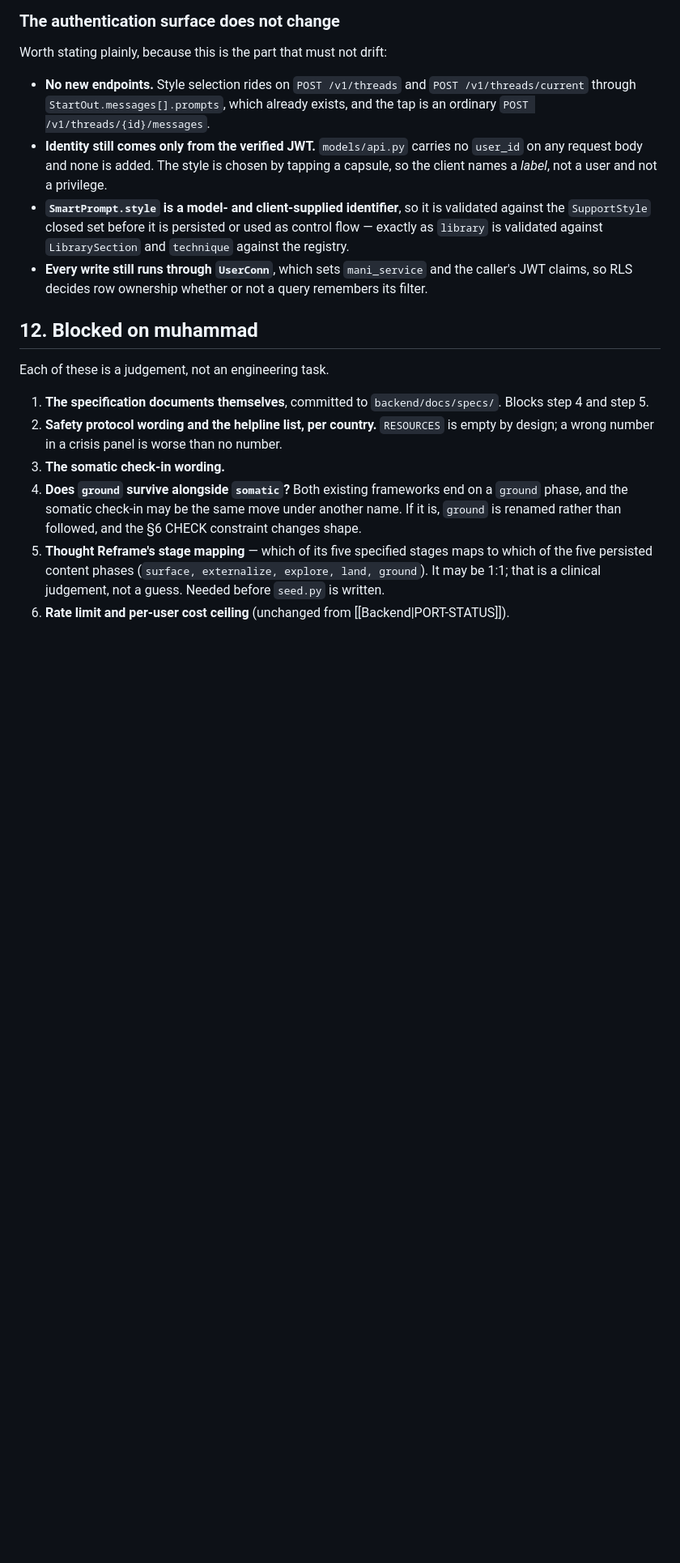
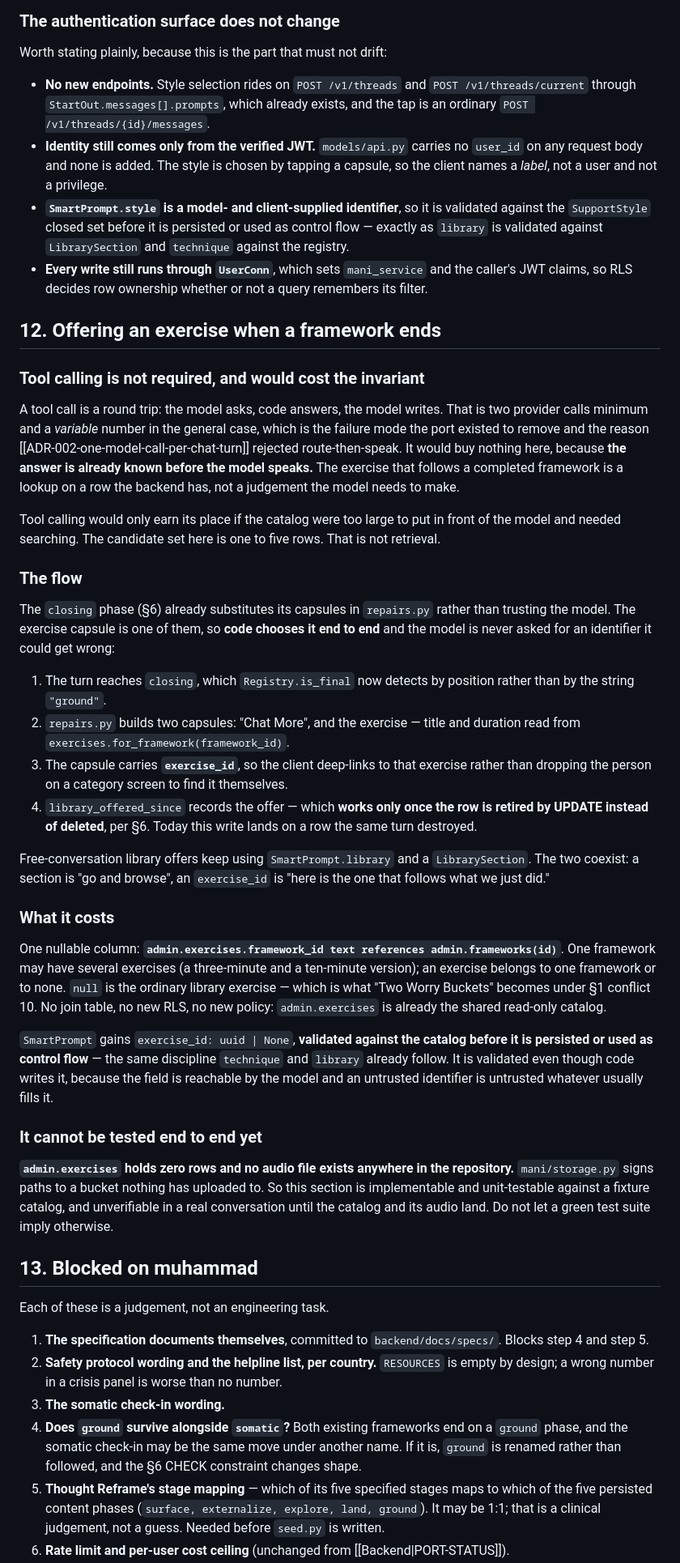
Before and after one commit to Umerishere526/mani-ai, a Markdown page: mani/Programme/conversational-architecture.md, the part around one of its changes. Shown at 81% size. GitHub-like rendering; blank space fills up the shorter version.

Commit message:
Settle how an exercise is offered when a framework ends
Code chooses it, not the model. The exercise that follows a completed
framework is a lookup the backend can already do, so a tool call would buy a
second round trip and a variable call count for an answer it does not need to
ask for. The closing capsules are substituted deterministically, and the
capsule carries an exercise id rather than a category, so the person lands on
the exercise instead of a screen to search.

Costs one nullable column on the catalog. Records that the hand-off is dead
today: the row tracking it is deleted on the same turn the offer is written,
and the catalog itself is empty with no audio uploaded.

```diff
--- a/mani/Programme/conversational-architecture.md
+++ b/mani/Programme/conversational-architecture.md
@@ -587,7 +587,61 @@ Worth stating plainly, because this is the part that must not drift:
 - **Every write still runs through `UserConn`**, which sets `mani_service` and the caller's JWT
   claims, so RLS decides row ownership whether or not a query remembers its filter.
 
-## 12. Blocked on muhammad
+## 12. Offering an exercise when a framework ends
+
+### Tool calling is not required, and would cost the invariant
+
+A tool call is a round trip: the model asks, code answers, the model writes. That is two
+provider calls minimum and a *variable* number in the general case, which is the failure mode
+the port existed to remove and the reason [[ADR-002-one-model-call-per-chat-turn]] rejected
+route-then-speak. It would buy nothing here, because **the answer is already known before the
+model speaks.** The exercise that follows a completed framework is a lookup on a row the
+backend has, not a judgement the model needs to make.
+
+Tool calling would only earn its place if the catalog were too large to put in front of the
+model and needed searching. The candidate set here is one to five rows. That is not retrieval.
+
+### The flow
+
+The `closing` phase (§6) already substitutes its capsules in `repairs.py` rather than trusting
+the model. The exercise capsule is one of them, so **code chooses it end to end** and the model
+is never asked for an identifier it could get wrong:
+
+1. The turn reaches `closing`, which `Registry.is_final` now detects by position rather than by
+   the string `"ground"`.
+2. `repairs.py` builds two capsules: "Chat More", and the exercise — title and duration read
+   from `exercises.for_framework(framework_id)`.
+3. The capsule carries **`exercise_id`**, so the client deep-links to that exercise rather than
+   dropping the person on a category screen to find it themselves.
+4. `library_offered_since` records the offer — which **works only once the row is retired by
+   UPDATE instead of deleted**, per §6. Today this write lands on a row the same turn destroyed.
+
+Free-conversation library offers keep using `SmartPrompt.library` and a `LibrarySection`. The
+two coexist: a section is "go and browse", an `exercise_id` is "here is the one that follows
+what we just did."
+
+### What it costs
+
+One nullable column: **`admin.exercises.framework_id text references admin.frameworks(id)`**.
+One framework may have several exercises (a three-minute and a ten-minute version); an exercise
+belongs to one framework or to none. `null` is the ordinary library exercise — which is what
+"Two Worry Buckets" becomes under §1 conflict 10. No join table, no new RLS, no new policy:
+`admin.exercises` is already the shared read-only catalog.
+
+`SmartPrompt` gains `exercise_id: uuid | None`, **validated against the catalog before it is
+persisted or used as control flow** — the same discipline `technique` and `library` already
+follow. It is validated even though code writes it, because the field is reachable by the model
+and an untrusted identifier is untrusted whatever usually fills it.
+
+### It cannot be tested end to end yet
+
+**`admin.exercises` holds zero rows and no audio file exists anywhere in the repository.**
+`mani/storage.py` signs paths to a bucket nothing has uploaded to. So this section is
+implementable and unit-testable against a fixture catalog, and unverifiable in a real
+conversation until the catalog and its audio land. Do not let a green test suite imply
+otherwise.
+
+## 13. Blocked on muhammad
 
 Each of these is a judgement, not an engineering task.
 
```
Also changed, not shown: other parts of mani/Programme/conversational-architecture.md (+3 -0 lines).
